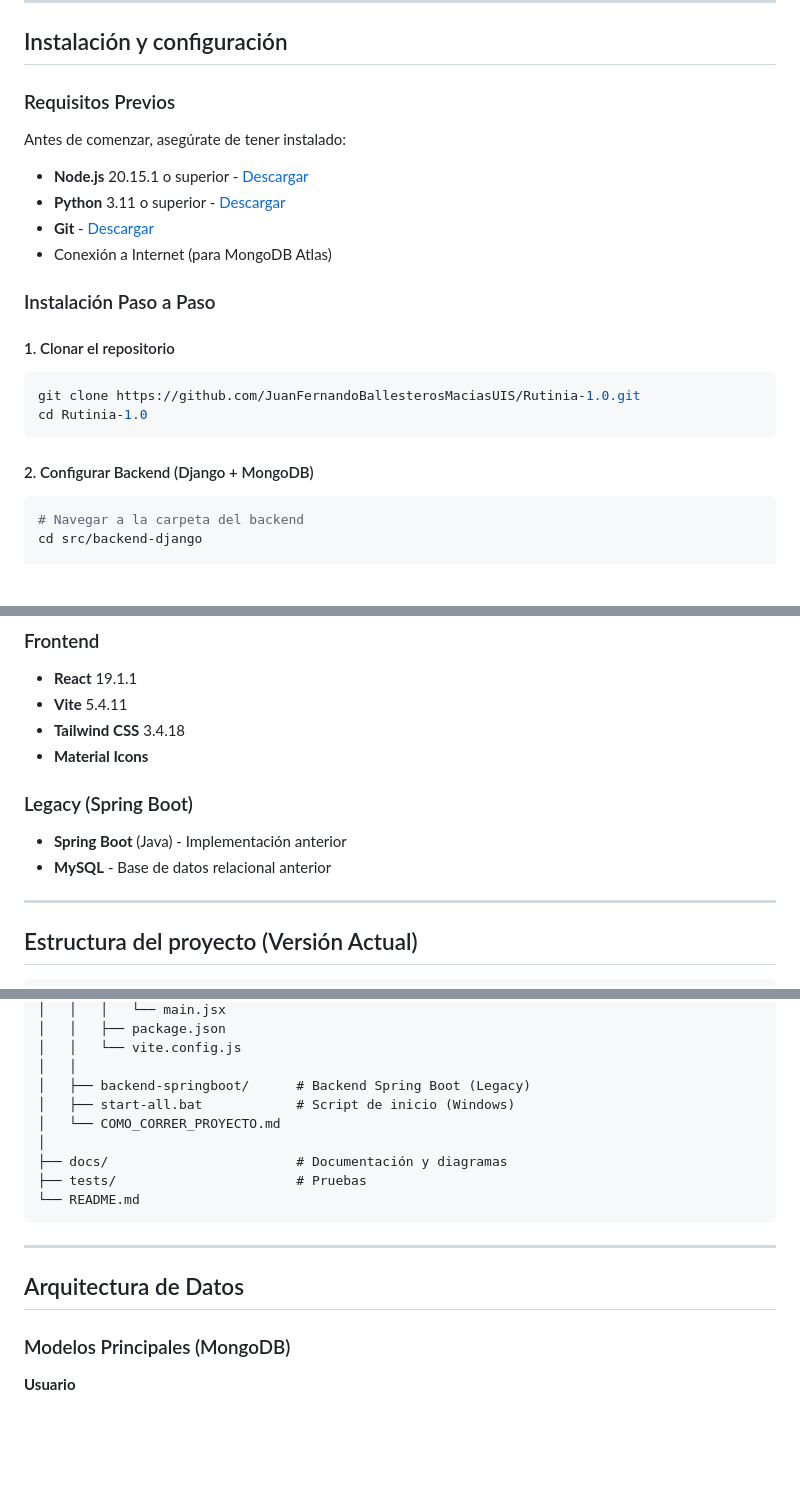
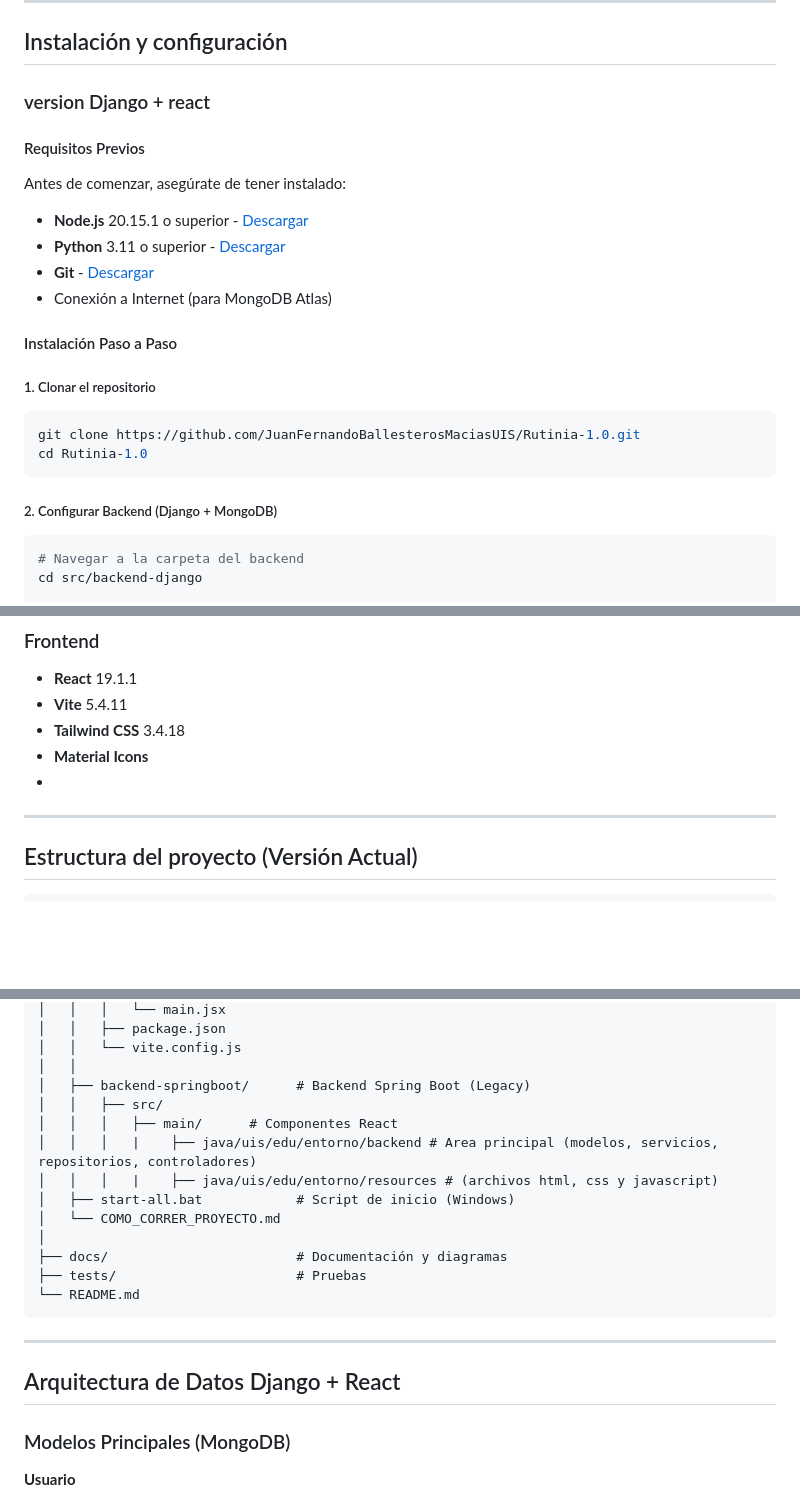
Before and after one commit to JuanFernandoBallesterosMaciasUIS/Rutinia-1.0, a Markdown page: README.md, 3 parts joined by grey strips. Drawn GitHub-style; blank space fills up the shorter version.

````diff
--- a/README.md
+++ b/README.md
@@ -43,7 +45,9 @@ La documentación completa del proyecto está disponible en la [Wiki](https://gi
 
 ## Instalación y configuración
 
-### Requisitos Previos
+### version Django + react
+
+#### Requisitos Previos
 
 Antes de comenzar, asegúrate de tener instalado:
 
@@ -52,16 +56,16 @@ Antes de comenzar, asegúrate de tener instalado:
 - **Git** - [Descargar](https://git-scm.com/downloads)
 - Conexión a Internet (para MongoDB Atlas)
 
-### Instalación Paso a Paso
+#### Instalación Paso a Paso
 
-#### 1. Clonar el repositorio
+##### 1. Clonar el repositorio
 
 ```bash
 git clone https://github.com/JuanFernandoBallesterosMaciasUIS/Rutinia-1.0.git
 cd Rutinia-1.0
 ```
 
-#### 2. Configurar Backend (Django + MongoDB)
+##### 2. Configurar Backend (Django + MongoDB)
 
 ```bash
 # Navegar a la carpeta del backend
@@ -185,11 +231,7 @@ pip install -r requeriments.txt
 - **Vite** 5.4.11
 - **Tailwind CSS** 3.4.18
 - **Material Icons**
-
-### Legacy (Spring Boot)
-- **Spring Boot** (Java) - Implementación anterior
-- **MySQL** - Base de datos relacional anterior
-
+-
 ---
 
 ## Estructura del proyecto (Versión Actual)
@@ -217,6 +259,10 @@ Rutinia-1.0/
 │   │   └── vite.config.js
 │   │
 │   ├── backend-springboot/      # Backend Spring Boot (Legacy)
+│   │   ├── src/
+│   │   │   ├── main/      # Componentes React
+│   │   │   |    ├── java/uis/edu/entorno/backend # Area principal (modelos, servicios, repositorios, controladores)
+│   │   │   |    ├── java/uis/edu/entorno/resources # (archivos html, css y javascript)
 │   ├── start-all.bat            # Script de inicio (Windows)
 │   └── COMO_CORRER_PROYECTO.md
 │
@@ -227,7 +273,7 @@ Rutinia-1.0/
 
 ---
 
-## Arquitectura de Datos
+## Arquitectura de Datos Django + React
 
 ### Modelos Principales (MongoDB)
 
````
Also changed, not shown: other parts of README.md (+61 -16 lines).
